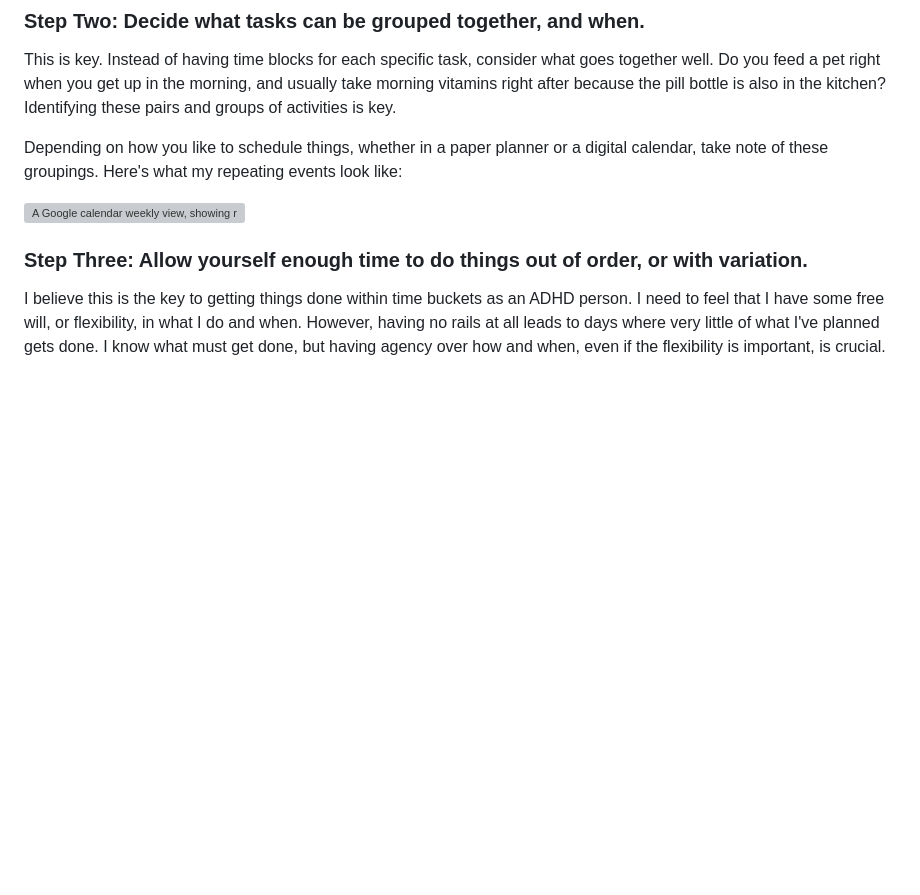
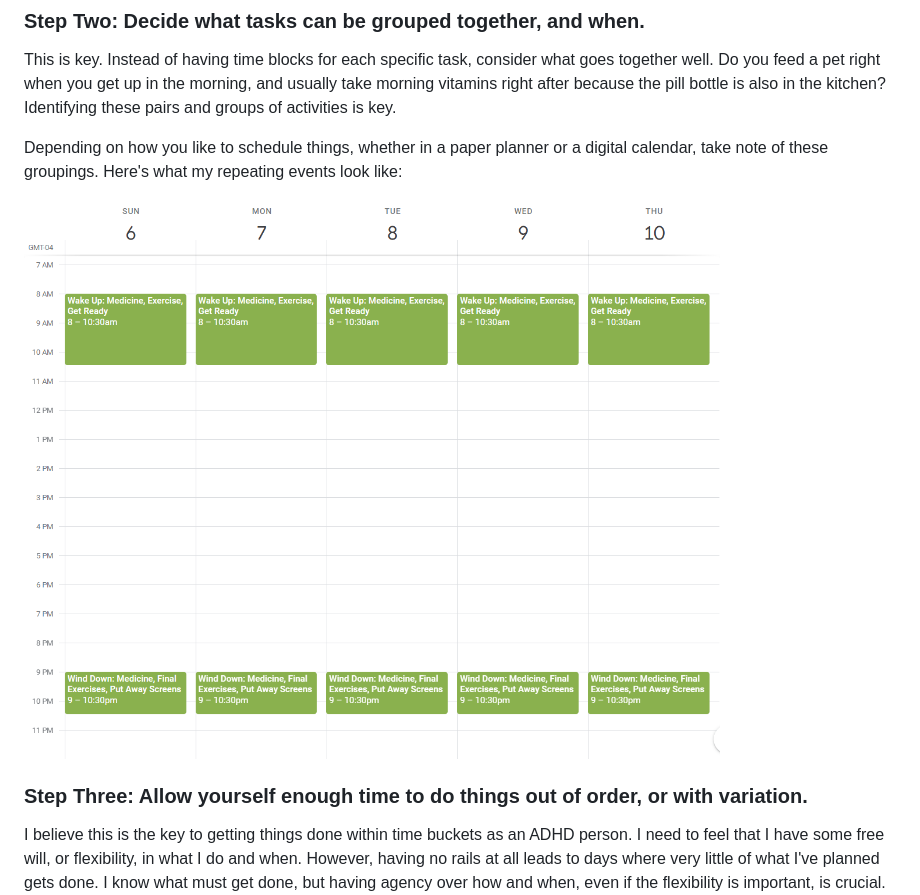
Before and after one commit to JenBauer/jenbauer_com, a Markdown page: content/NoveltyInStructure.md, the part around the change. Rendered like a GitHub page; blank space fills up the shorter version; grey boxes are pictures that could not be loaded.

Commit message:
Image link fix

```diff
--- a/content/NoveltyInStructure.md
+++ b/content/NoveltyInStructure.md
@@ -34,7 +34,7 @@ This is key.  Instead of having time blocks for each specific task, consider wha
 
 Depending on how you like to schedule things, whether in a paper planner or a digital calendar, take note of these groupings.  Here's what my repeating events look like:
 
-![A Google calendar weekly view, showing repeating daily events for exercise and medicine in the morning and another repeating event in the evening for similar tasks.](img/2024-09-20-Schedule.png)
+![A Google calendar weekly view, showing repeating daily events for exercise and medicine in the morning and another repeating event in the evening for similar tasks.](images/2024-09-20-Schedule.png)
 
 ### Step Three: Allow yourself enough time to do things out of order, or with variation.
 I believe this is the key to getting things done within time buckets as an ADHD person.  I need to feel that I have some free will, or flexibility, in what I do and when.  However, having no rails at all leads to days where very little of what I've planned gets done.  I know what must get done, but having agency over how and when, even if the flexibility is important, is crucial.
```
